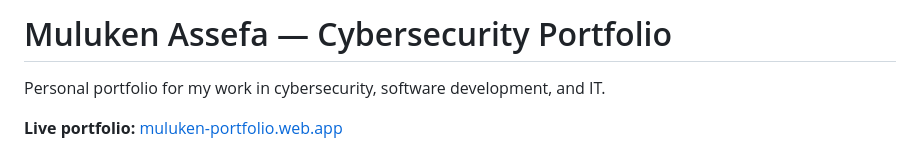
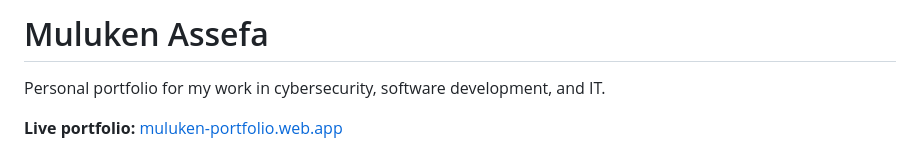
Before and after one commit to MulukenAsefa/MAT.Portifolio, a Markdown page: README.md, the part around the change. GitHub-like rendering.

Commit message:
Use name-only README title
Co-authored-by: Copilot <223556219+Copilot@users.noreply.github.com>

```diff
--- a/README.md
+++ b/README.md
@@ -1,4 +1,4 @@
-# Muluken Assefa — Cybersecurity Portfolio
+# Muluken Assefa
 
 Personal portfolio for my work in cybersecurity, software development, and IT.
 
```
